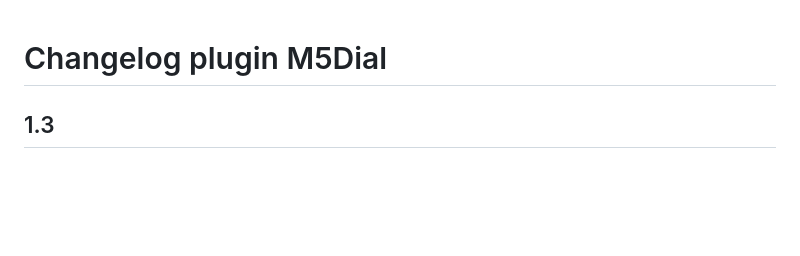
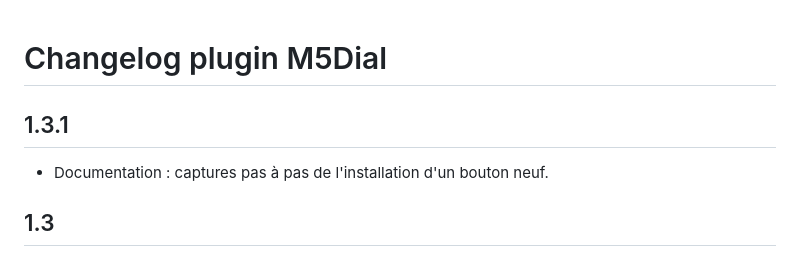
Before and after one commit to JeromeR60/jeedom-m5dial, a Markdown page: docs/fr_FR/changelog.md, the part around the change. GitHub-like rendering; blank space fills up the shorter version.

```diff
--- a/docs/fr_FR/changelog.md
+++ b/docs/fr_FR/changelog.md
@@ -1,4 +1,8 @@
 # Changelog plugin M5Dial
+
+## 1.3.1
+
+- Documentation : captures pas à pas de l'installation d'un bouton neuf.
 
 ## 1.3
 
```
Also changed, not shown: docs/fr_FR/index.md (+21 -5 lines), docs/images/installation-confirmer.png (added), docs/images/installation-effacer.png (added), docs/images/installation-menu.png (added), docs/images/installation-page.png (added), docs/images/installation-progression.png (added), 1 other file.
